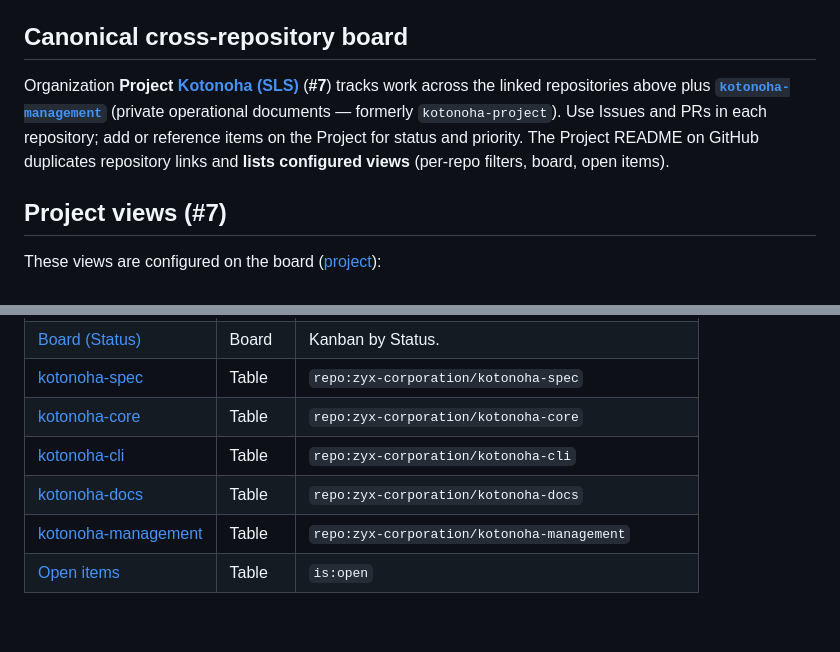
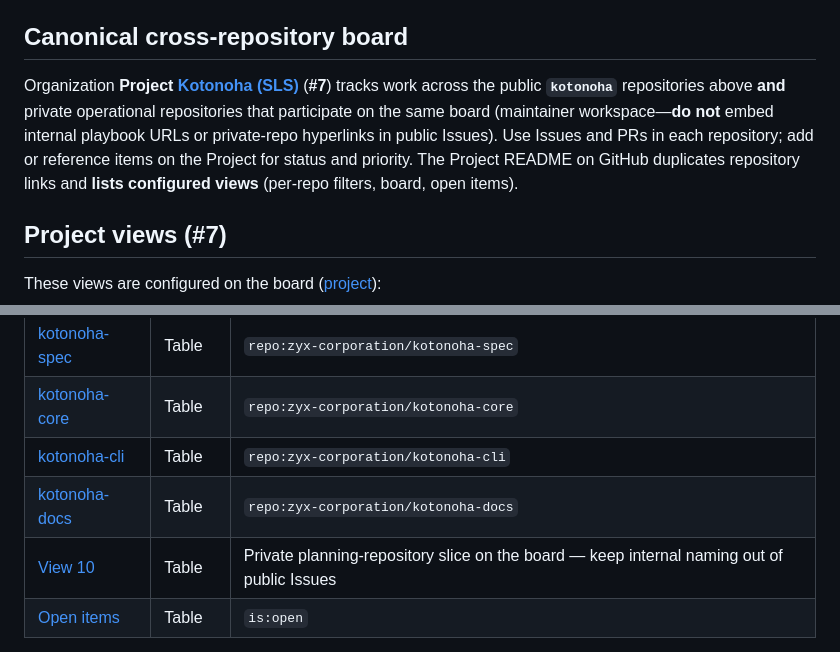
Before and after one commit to zyx-corporation/kotonoha-docs, a Markdown page: docs/github_projects_policy.md, 2 parts joined by grey strips. GitHub-like rendering; blank space fills up the shorter version.

Commit message:
docs: Projects policy — no kotonoha-management hyperlink (#37)
Co-authored-by: Cursor <cursoragent@cursor.com>

```diff
--- a/docs/github_projects_policy.md
+++ b/docs/github_projects_policy.md
@@ -4,7 +4,7 @@ This repository participates in **zyx-corporation** GitHub **Organization Projec
 
 ## Canonical cross-repository board
 
-Organization **Project [Kotonoha (SLS)](https://github.com/orgs/zyx-corporation/projects/7)** (**#7**) tracks work across the linked repositories above plus [**`kotonoha-management`**](https://github.com/zyx-corporation/kotonoha-management) (private operational documents — formerly `kotonoha-project`). Use Issues and PRs in each repository; add or reference items on the Project for status and priority. The Project README on GitHub duplicates repository links and **lists configured views** (per-repo filters, board, open items).
+Organization **Project [Kotonoha (SLS)](https://github.com/orgs/zyx-corporation/projects/7)** (**#7**) tracks work across the public **`kotonoha`** repositories above **and** private operational repositories that participate on the same board (maintainer workspace—**do not** embed internal playbook URLs or private-repo hyperlinks in public Issues). Use Issues and PRs in each repository; add or reference items on the Project for status and priority. The Project README on GitHub duplicates repository links and **lists configured views** (per-repo filters, board, open items).
 
 ## Project views (#7)
 
@@ -18,7 +18,7 @@ These views are configured on the board ([project](https://github.com/orgs/zyx-c
 | [kotonoha-core](https://github.com/orgs/zyx-corporation/projects/7/views/4) | Table | `repo:zyx-corporation/kotonoha-core` |
 | [kotonoha-cli](https://github.com/orgs/zyx-corporation/projects/7/views/5) | Table | `repo:zyx-corporation/kotonoha-cli` |
 | [kotonoha-docs](https://github.com/orgs/zyx-corporation/projects/7/views/6) | Table | `repo:zyx-corporation/kotonoha-docs` |
-| [kotonoha-management](https://github.com/orgs/zyx-corporation/projects/7/views/10) | Table | `repo:zyx-corporation/kotonoha-management` |
+| [View 10](https://github.com/orgs/zyx-corporation/projects/7/views/10) | Table | Private planning-repository slice on the board — keep internal naming out of public Issues |
 | [Open items](https://github.com/orgs/zyx-corporation/projects/7/views/8) | Table | `is:open` |
 
 If a legacy view still filters `kotonoha-project`, remove it in the Project UI (API update for views is limited). Configuration uses the REST API `POST /orgs/zyx-corporation/projectsV2/7/views` with header `X-GitHub-Api-Version: 2026-03-10`.
```
